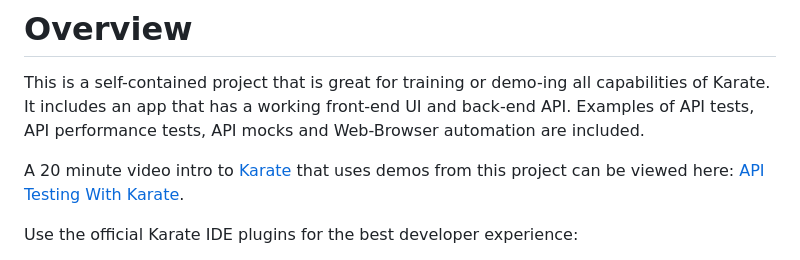
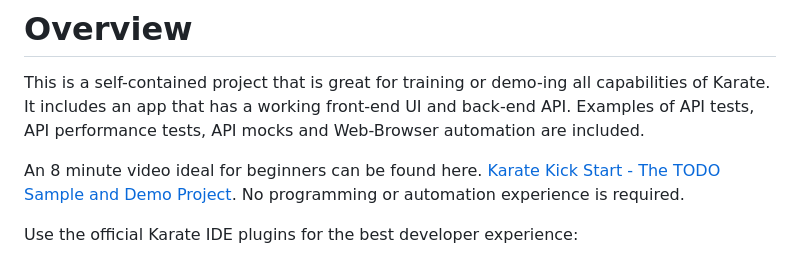
Before and after one commit to karatelabs/karate-todo, a Markdown page: README.md, the part around the change. Rendered like a GitHub page.

Commit message:
added link to kick start video

```diff
--- a/README.md
+++ b/README.md
@@ -2,7 +2,7 @@
 
 This is a self-contained project that is great for training or demo-ing all capabilities of Karate. It includes an app that has a working front-end UI and back-end API. Examples of API tests, API performance tests, API mocks and Web-Browser automation are included.
 
-A 20 minute video intro to [Karate](https://www.karatelabs.io) that uses demos from this project can be viewed here: [API Testing With Karate](https://youtu.be/WT4gg7Jutzg).
+An 8 minute video ideal for beginners can be found here. [Karate Kick Start - The TODO Sample and Demo Project](https://youtu.be/gDZWgV3OubY). No programming or automation experience is required.
 
 Use the official Karate IDE plugins for the best developer experience:
 
```
